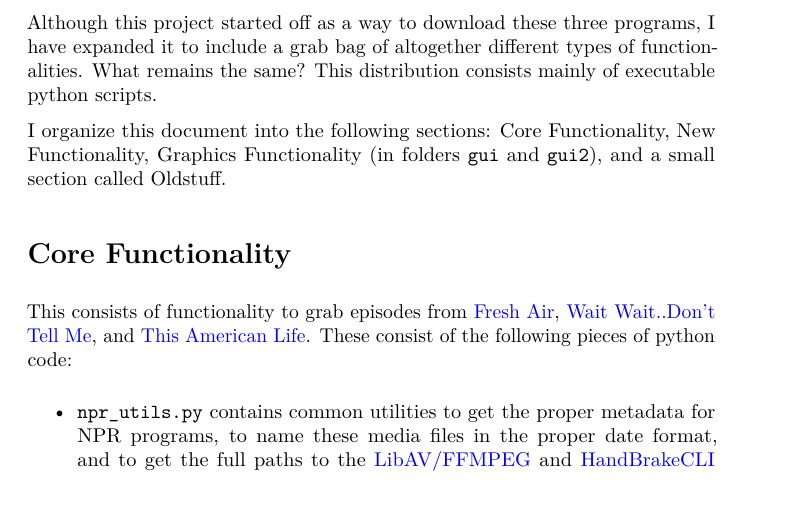
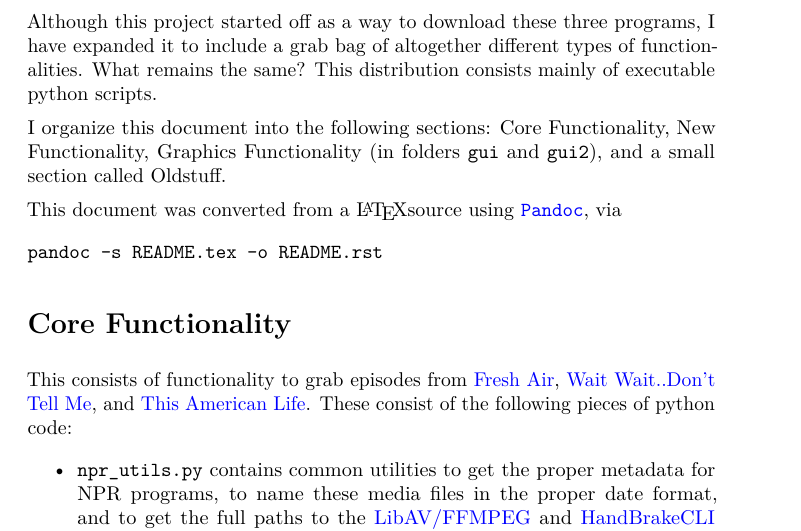
Before and after one commit to tanimislam/nprstuff, a LaTeX document (docs/README.tex): part of page 1 of 17, cut so that both start at the same text. Compiled offline with pdfLaTeX.

Commit message:
Changes to be committed: 	modified:   docs/README.rst 	modified:   docs/README.tex

```diff
--- a/docs/README.tex
+++ b/docs/README.tex
@@ -56,6 +56,11 @@
 
 I organize this document into the following sections: Core Functionality, New Functionality, Graphics Functionality (in folders {\verb|gui|} and {\verb|gui2|}), and a small section called Oldstuff.
 
+This document was converted from a \LaTeX source using \href{http://pandoc.org/index.html}{\texttt{Pandoc}}, via
+\begin{verbatim}
+pandoc -s README.tex -o README.rst
+\end{verbatim}
+
 \section{Core Functionality}\label{sec:core_functionality}
 This consists of functionality to grab episodes from \href{http://www.npr.org/programs/fresh-air/}{Fresh Air},  \href{http://www.npr.org/programs/wait-wait-dont-tell-me/}{Wait Wait..Don't Tell Me}, and \href{http://www.thisamericanlife.org/}{This American Life}. These consist of the following pieces of python code:
 \begin{itemize}
```
Also changed, not shown: docs/README.tex (2 more changed lines), 1 other file.
